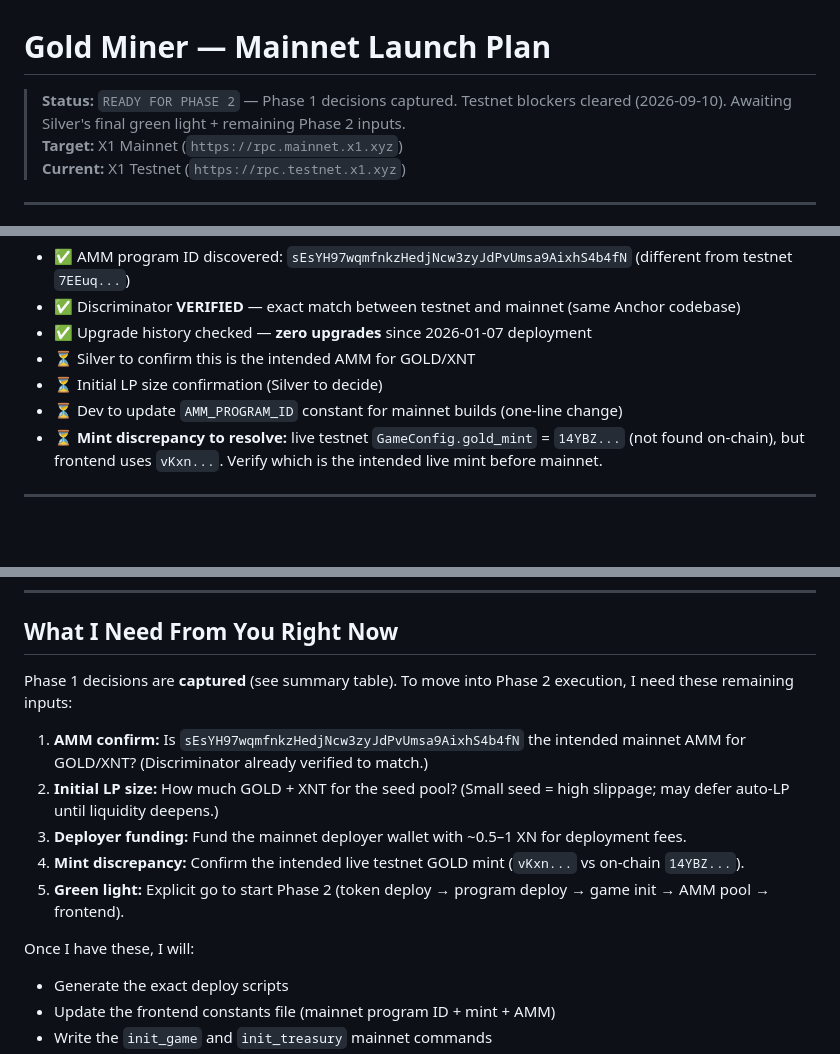
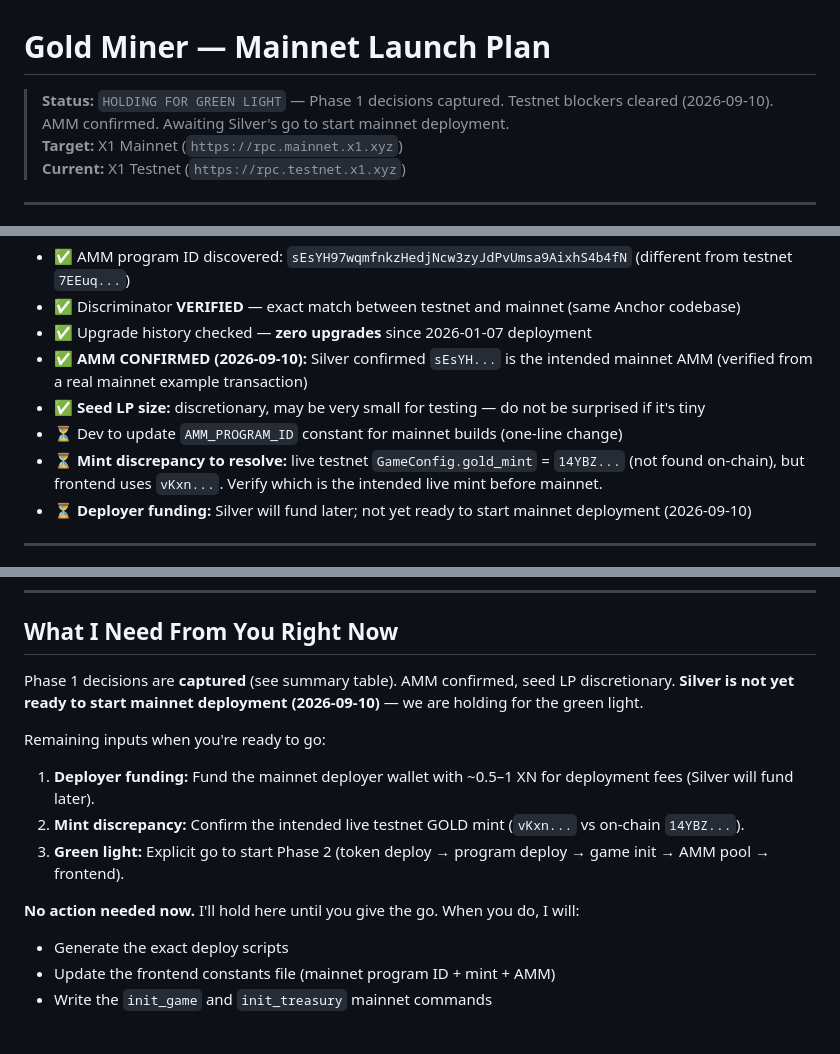
Before and after one commit to silvercrypto888/gold-miner, a Markdown page: MAINNET_LAUNCH_PLAN.md, 3 parts joined by grey strips. GitHub-like rendering; blank space fills up the shorter version.

Commit message:
docs(mainnet): AMM confirmed, seed LP discretionary, holding for green light
- Silver confirmed sEsYH... is the intended mainnet AMM (from real mainnet tx)
- Seed LP size discretionary, may be very small for testing
- Silver not yet ready to deploy to mainnet; status -> HOLDING FOR GREEN LIGHT

```diff
--- a/MAINNET_LAUNCH_PLAN.md
+++ b/MAINNET_LAUNCH_PLAN.md
@@ -1,6 +1,6 @@
 # Gold Miner — Mainnet Launch Plan
 
-> **Status:** `READY FOR PHASE 2` — Phase 1 decisions captured. Testnet blockers cleared (2026-09-10). Awaiting Silver's final green light + remaining Phase 2 inputs.
+> **Status:** `HOLDING FOR GREEN LIGHT` — Phase 1 decisions captured. Testnet blockers cleared (2026-09-10). AMM confirmed. Awaiting Silver's go to start mainnet deployment.
 > **Target:** X1 Mainnet (`https://rpc.mainnet.x1.xyz`)
 > **Current:** X1 Testnet (`https://rpc.testnet.x1.xyz`)
 
@@ -202,10 +202,11 @@ Silver found a mainnet LP transaction for Capy token. Analysis:
 - ✅ AMM program ID discovered: `sEsYH97wqmfnkzHedjNcw3zyJdPvUmsa9AixhS4b4fN` (different from testnet `7EEuq...`)
 - ✅ Discriminator **VERIFIED** — exact match between testnet and mainnet (same Anchor codebase)
 - ✅ Upgrade history checked — **zero upgrades** since 2026-01-07 deployment
-- ⏳ Silver to confirm this is the intended AMM for GOLD/XNT
-- ⏳ Initial LP size confirmation (Silver to decide)
+- ✅ **AMM CONFIRMED (2026-09-10):** Silver confirmed `sEsYH...` is the intended mainnet AMM (verified from a real mainnet example transaction)
+- ✅ **Seed LP size:** discretionary, may be very small for testing — do not be surprised if it's tiny
 - ⏳ Dev to update `AMM_PROGRAM_ID` constant for mainnet builds (one-line change)
 - ⏳ **Mint discrepancy to resolve:** live testnet `GameConfig.gold_mint` = `14YBZ...` (not found on-chain), but frontend uses `vKxn...`. Verify which is the intended live mint before mainnet.
+- ⏳ **Deployer funding:** Silver will fund later; not yet ready to start mainnet deployment (2026-09-10)
 
 ---
 
@@ -393,15 +394,14 @@ Step 9: Future — Make Immutable
 
 ## What I Need From You Right Now
 
-Phase 1 decisions are **captured** (see summary table). To move into Phase 2 execution, I need these remaining inputs:
+Phase 1 decisions are **captured** (see summary table). AMM confirmed, seed LP discretionary. **Silver is not yet ready to start mainnet deployment (2026-09-10)** — we are holding for the green light.
 
-1. **AMM confirm:** Is `sEsYH97wqmfnkzHedjNcw3zyJdPvUmsa9AixhS4b4fN` the intended mainnet AMM for GOLD/XNT? (Discriminator already verified to match.)
-2. **Initial LP size:** How much GOLD + XNT for the seed pool? (Small seed = high slippage; may defer auto-LP until liquidity deepens.)
-3. **Deployer funding:** Fund the mainnet deployer wallet with ~0.5–1 XN for deployment fees.
-4. **Mint discrepancy:** Confirm the intended live testnet GOLD mint (`vKxn...` vs on-chain `14YBZ...`).
-5. **Green light:** Explicit go to start Phase 2 (token deploy → program deploy → game init → AMM pool → frontend).
+Remaining inputs when you're ready to go:
+1. **Deployer funding:** Fund the mainnet deployer wallet with ~0.5–1 XN for deployment fees (Silver will fund later).
+2. **Mint discrepancy:** Confirm the intended live testnet GOLD mint (`vKxn...` vs on-chain `14YBZ...`).
+3. **Green light:** Explicit go to start Phase 2 (token deploy → program deploy → game init → AMM pool → frontend).
 
-Once I have these, I will:
+**No action needed now.** I'll hold here until you give the go. When you do, I will:
 - Generate the exact deploy scripts
 - Update the frontend constants file (mainnet program ID + mint + AMM)
 - Write the `init_game` and `init_treasury` mainnet commands
```
